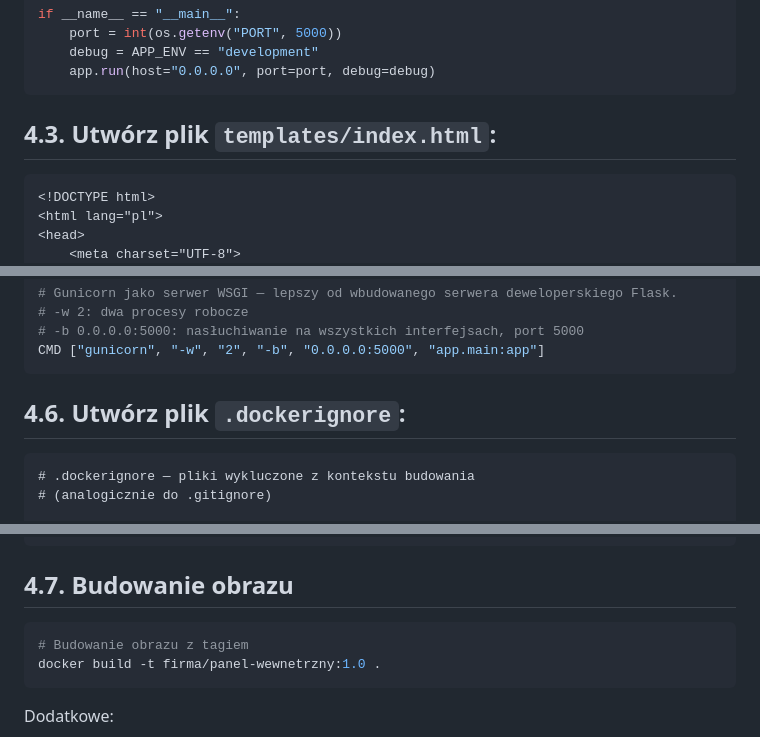
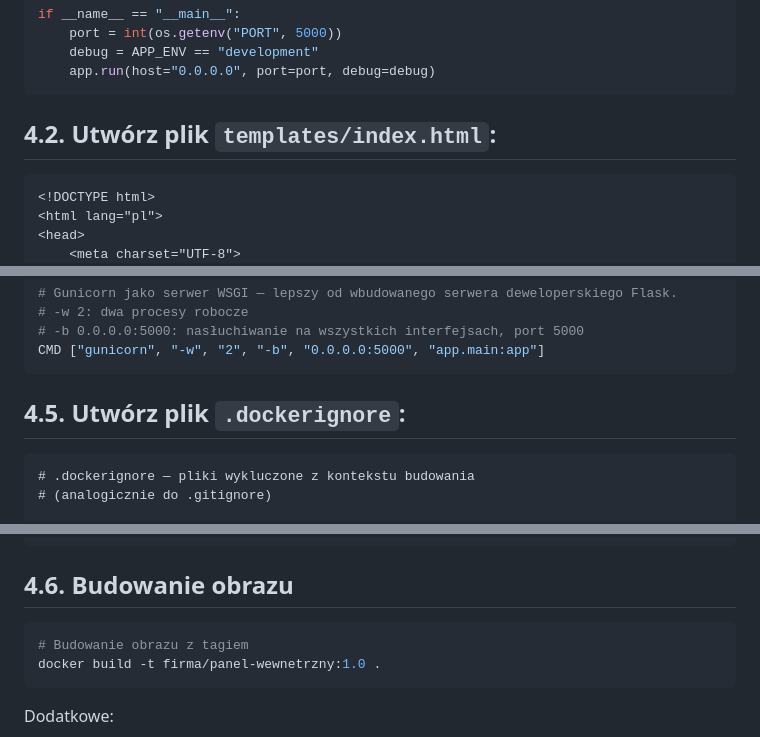
Before and after one commit to DesTuu/end-to-end-devops-project, a Markdown page: README.md, 3 parts joined by grey strips. Drawn GitHub-style.

````diff
--- a/README.md
+++ b/README.md
@@ -183,9 +200,7 @@ if __name__ == "__main__":
     debug = APP_ENV == "development"
     app.run(host="0.0.0.0", port=port, debug=debug)
 ```
-
-## 4.3. Utwórz plik `templates/index.html`:
-
+## 4.2. Utwórz plik `templates/index.html`:
 ```html
 <!DOCTYPE html>
 <html lang="pl">
@@ -326,9 +338,7 @@ HEALTHCHECK --interval=30s --timeout=5s --start-period=10s --retries=3 \
 # -b 0.0.0.0:5000: nasłuchiwanie na wszystkich interfejsach, port 5000
 CMD ["gunicorn", "-w", "2", "-b", "0.0.0.0:5000", "app.main:app"]
 ```
-
-## 4.6. Utwórz plik `.dockerignore`:
-
+## 4.5. Utwórz plik `.dockerignore`:
 ```plaintext
 # .dockerignore — pliki wykluczone z kontekstu budowania
 # (analogicznie do .gitignore)
@@ -357,7 +367,7 @@ htmlcov/
 README.md
 docker-compose*.yml
 ```
-## 4.7. Budowanie obrazu
+## 4.6. Budowanie obrazu
 ```bash
 # Budowanie obrazu z tagiem
 docker build -t firma/panel-wewnetrzny:1.0 .
````
Also changed, not shown: other parts of README.md (+47 -17 lines).
